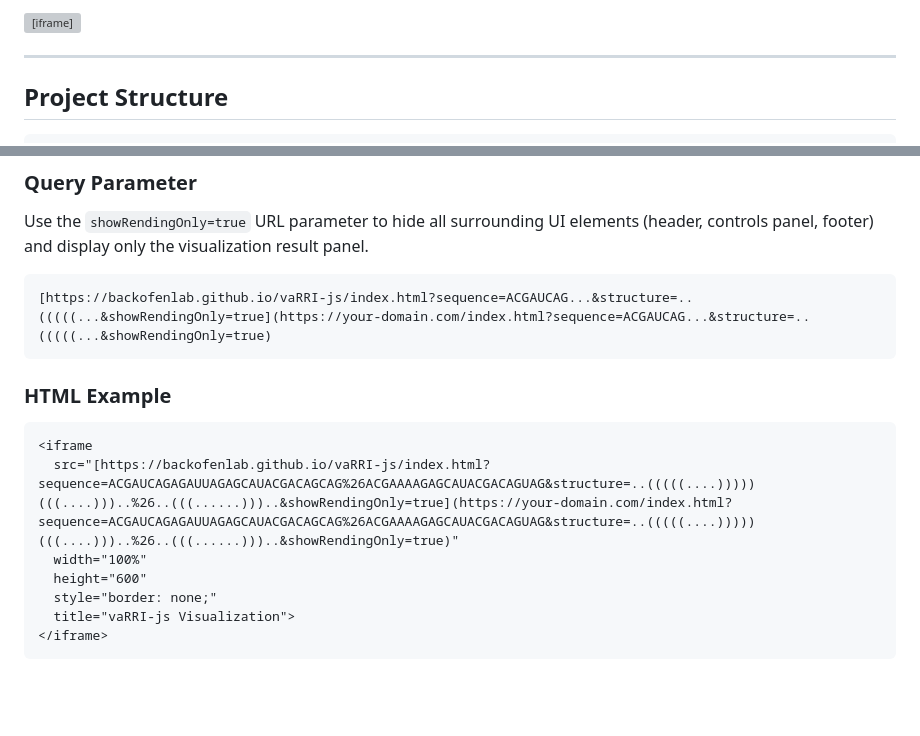
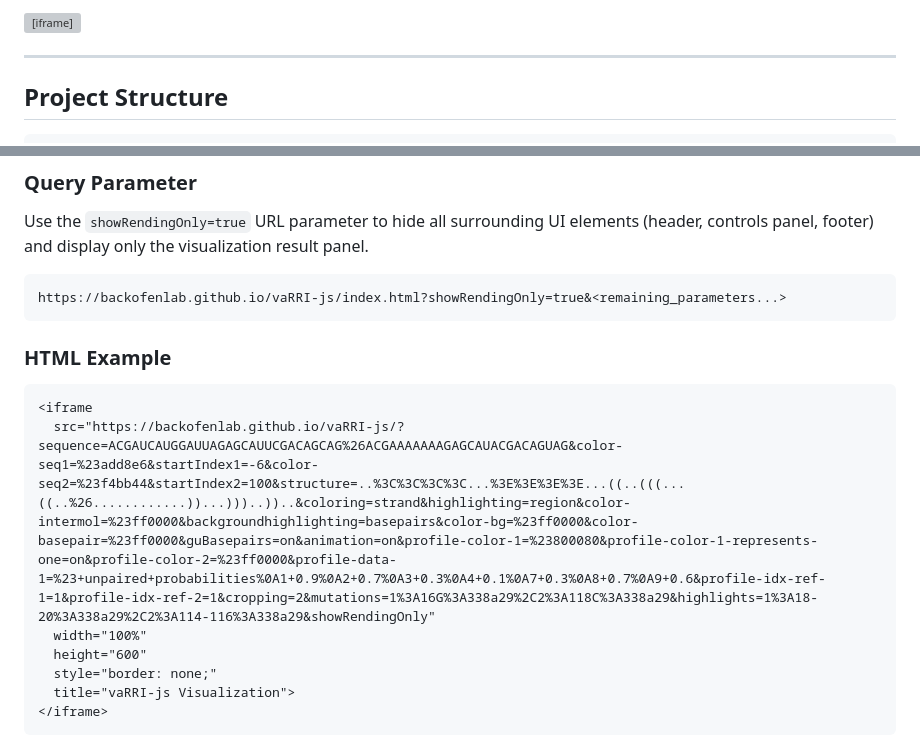
Before and after one commit to BackofenLab/vaRRI-js, a Markdown page: README.md, 2 parts joined by grey strips. GitHub-like rendering; blank space fills up the shorter version; grey boxes are pictures that could not be loaded.

Commit message:
embedding urls corrected

````diff
--- a/README.md
+++ b/README.md
@@ -59,7 +59,7 @@ applies all of vaRRI's annotations and tweaks.
 
 
 <iframe
-  src="[https://backofenlab.github.io/vaRRI-js/index.html?sequence=ACGAUCAGAGAUUAGAGCAUACGACAGCAG%26ACGAAAAGAGCAUACGACAGUAG&structure=..(((((....)))))(((....)))..%26..(((......)))..&showRendingOnly=true](https://your-domain.com/index.html?sequence=ACGAUCAGAGAUUAGAGCAUACGACAGCAG%26ACGAAAAGAGCAUACGACAGUAG&structure=..(((((....)))))(((....)))..%26..(((......)))..&showRendingOnly=true)"
+  src="https://backofenlab.github.io/vaRRI-js/?sequence=ACGAUCAUGGAUUAGAGCAUUCGACAGCAG%26ACGAAAAAAAGAGCAUACGACAGUAG&color-seq1=%23add8e6&startIndex1=-6&color-seq2=%23f4bb44&startIndex2=100&structure=..%3C%3C%3C%3C...%3E%3E%3E%3E...((..(((...((..%26............))...)))..))..&coloring=strand&highlighting=region&color-intermol=%23ff0000&backgroundhighlighting=basepairs&color-bg=%23ff0000&color-basepair=%23ff0000&guBasepairs=on&animation=on&profile-color-1=%23800080&profile-color-1-represents-one=on&profile-color-2=%23ff0000&profile-data-1=%23+unpaired+probabilities%0A1+0.9%0A2+0.7%0A3+0.3%0A4+0.1%0A7+0.3%0A8+0.7%0A9+0.6&profile-idx-ref-1=1&profile-idx-ref-2=1&cropping=2&mutations=1%3A16G%3A338a29%2C2%3A118C%3A338a29&highlights=1%3A18-20%3A338a29%2C2%3A114-116%3A338a29&showRendingOnly&showRendingOnly=true"
   width="100%"
   height="600"
   style="border: none;"
@@ -293,14 +293,14 @@ You can embed the visualization directly into external web pages (e.g., in docum
 Use the `showRendingOnly=true` URL parameter to hide all surrounding UI elements (header, controls panel, footer) and display only the visualization result panel.
 
 ```text
-[https://backofenlab.github.io/vaRRI-js/index.html?sequence=ACGAUCAG...&structure=..(((((...&showRendingOnly=true](https://your-domain.com/index.html?sequence=ACGAUCAG...&structure=..(((((...&showRendingOnly=true)
+https://backofenlab.github.io/vaRRI-js/index.html?showRendingOnly=true&<remaining_parameters...>
 ```
 
 ### HTML Example
 
 ```html
 <iframe
-  src="[https://backofenlab.github.io/vaRRI-js/index.html?sequence=ACGAUCAGAGAUUAGAGCAUACGACAGCAG%26ACGAAAAGAGCAUACGACAGUAG&structure=..(((((....)))))(((....)))..%26..(((......)))..&showRendingOnly=true](https://your-domain.com/index.html?sequence=ACGAUCAGAGAUUAGAGCAUACGACAGCAG%26ACGAAAAGAGCAUACGACAGUAG&structure=..(((((....)))))(((....)))..%26..(((......)))..&showRendingOnly=true)"
+  src="https://backofenlab.github.io/vaRRI-js/?sequence=ACGAUCAUGGAUUAGAGCAUUCGACAGCAG%26ACGAAAAAAAGAGCAUACGACAGUAG&color-seq1=%23add8e6&startIndex1=-6&color-seq2=%23f4bb44&startIndex2=100&structure=..%3C%3C%3C%3C...%3E%3E%3E%3E...((..(((...((..%26............))...)))..))..&coloring=strand&highlighting=region&color-intermol=%23ff0000&backgroundhighlighting=basepairs&color-bg=%23ff0000&color-basepair=%23ff0000&guBasepairs=on&animation=on&profile-color-1=%23800080&profile-color-1-represents-one=on&profile-color-2=%23ff0000&profile-data-1=%23+unpaired+probabilities%0A1+0.9%0A2+0.7%0A3+0.3%0A4+0.1%0A7+0.3%0A8+0.7%0A9+0.6&profile-idx-ref-1=1&profile-idx-ref-2=1&cropping=2&mutations=1%3A16G%3A338a29%2C2%3A118C%3A338a29&highlights=1%3A18-20%3A338a29%2C2%3A114-116%3A338a29&showRendingOnly"
   width="100%"
   height="600"
   style="border: none;"
````
